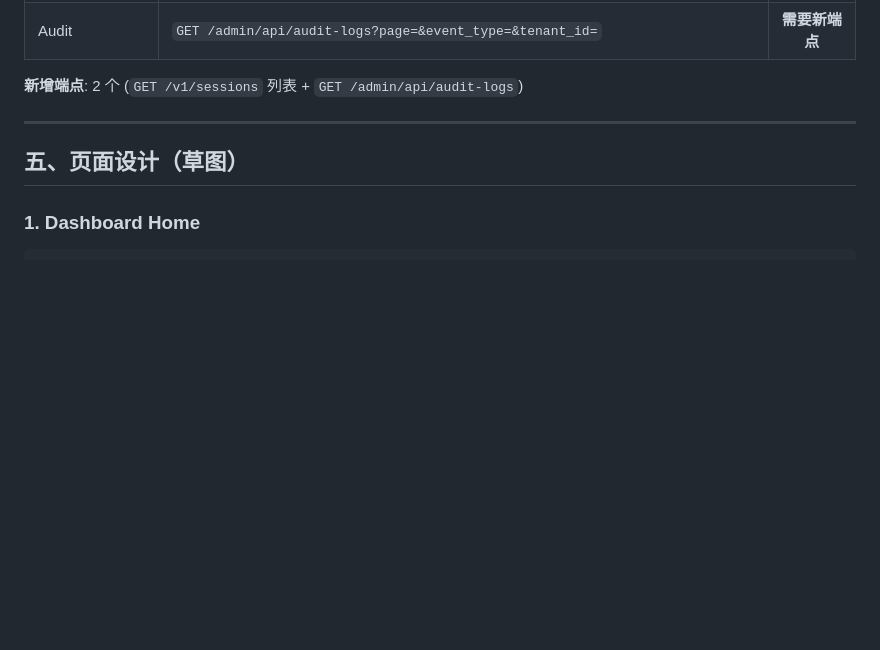
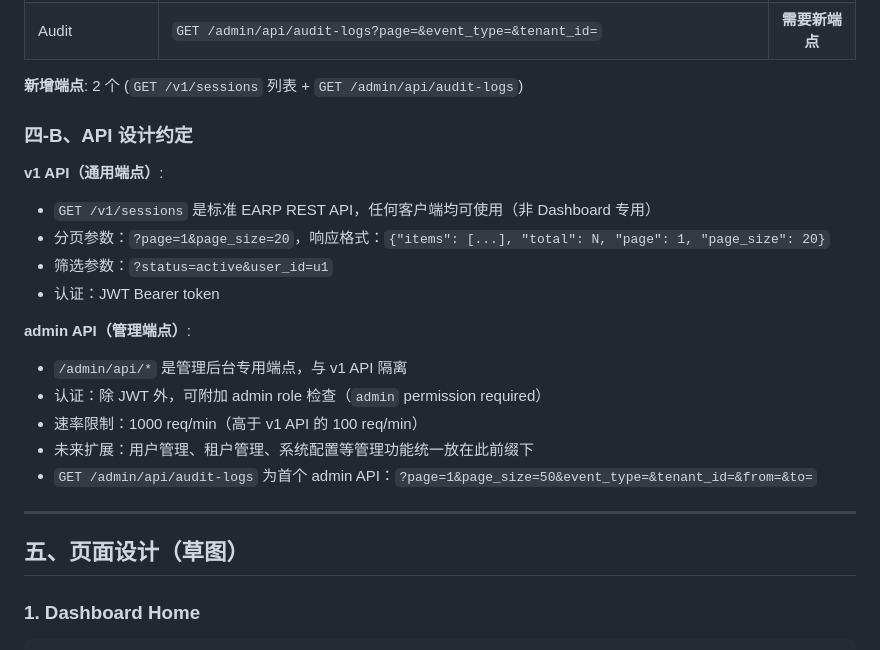
Before and after one commit to linkunpeng-gh/EARP, a Markdown page: prd/PRD-2026-028-admin-dashboard.md, the part around the change. Drawn GitHub-style; blank space fills up the shorter version.

Commit message:
docs: PRD-2026-028 v1.5 — API 设计约定
- v1 API: GET /v1/sessions 通用端点, 分页/筛选/响应格式定义
- admin API: /admin/api/* 管理模式, admin role检查, 1000req/min
- audit-logs 为首个 admin API, 参数完整定义

```diff
--- a/prd/PRD-2026-028-admin-dashboard.md
+++ b/prd/PRD-2026-028-admin-dashboard.md
@@ -77,6 +77,21 @@ apps/earp-server/static/admin/
 | Audit | `GET /admin/api/audit-logs?page=&event_type=&tenant_id=` | **需要新端点** |
 
 **新增端点**: 2 个 (`GET /v1/sessions` 列表 + `GET /admin/api/audit-logs`)
+
+### 四-B、API 设计约定
+
+**v1 API（通用端点）**:
+- `GET /v1/sessions` 是标准 EARP REST API，任何客户端均可使用（非 Dashboard 专用）
+- 分页参数：`?page=1&page_size=20`，响应格式：`{"items": [...], "total": N, "page": 1, "page_size": 20}`
+- 筛选参数：`?status=active&user_id=u1`
+- 认证：JWT Bearer token
+
+**admin API（管理端点）**:
+- `/admin/api/*` 是管理后台专用端点，与 v1 API 隔离
+- 认证：除 JWT 外，可附加 admin role 检查（`admin` permission required）
+- 速率限制：1000 req/min（高于 v1 API 的 100 req/min）
+- 未来扩展：用户管理、租户管理、系统配置等管理功能统一放在此前缀下
+- `GET /admin/api/audit-logs` 为首个 admin API：`?page=1&page_size=50&event_type=&tenant_id=&from=&to=`
 
 ---
 
```
